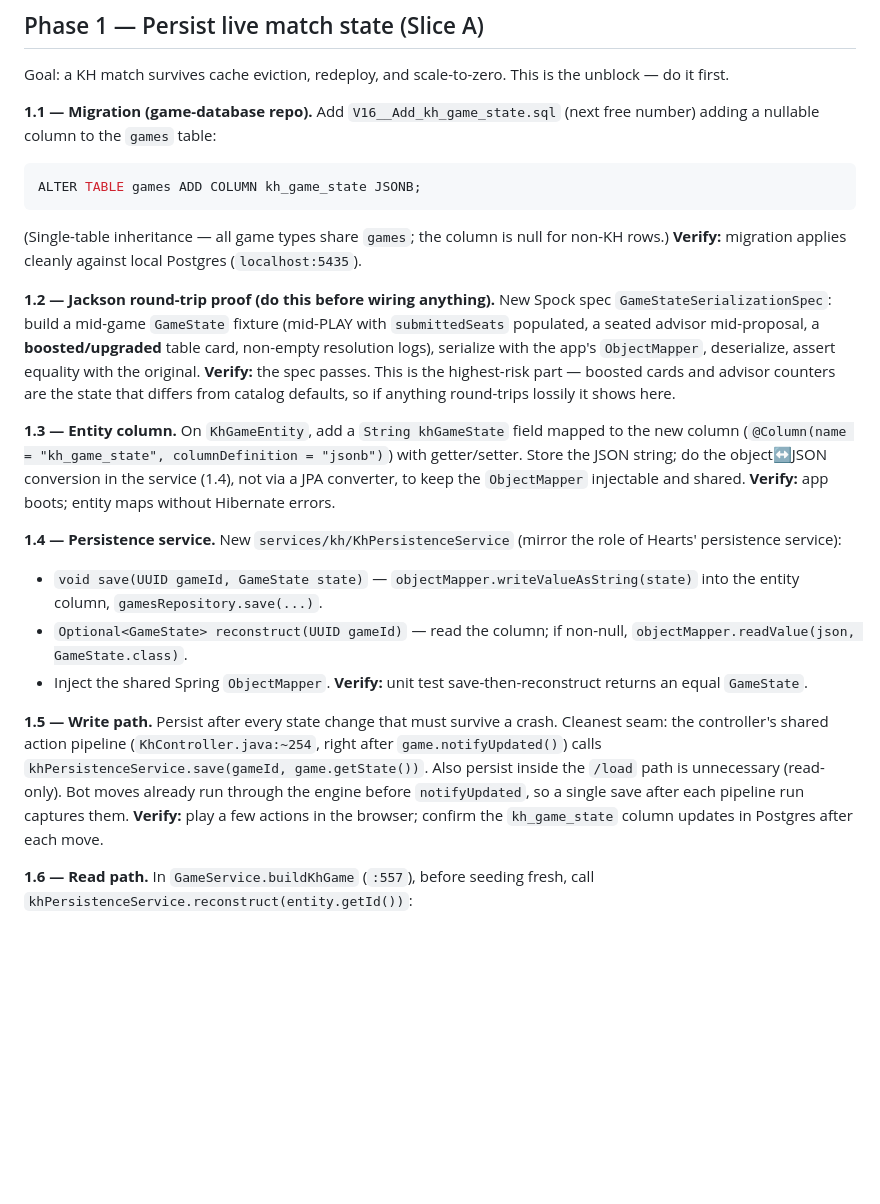
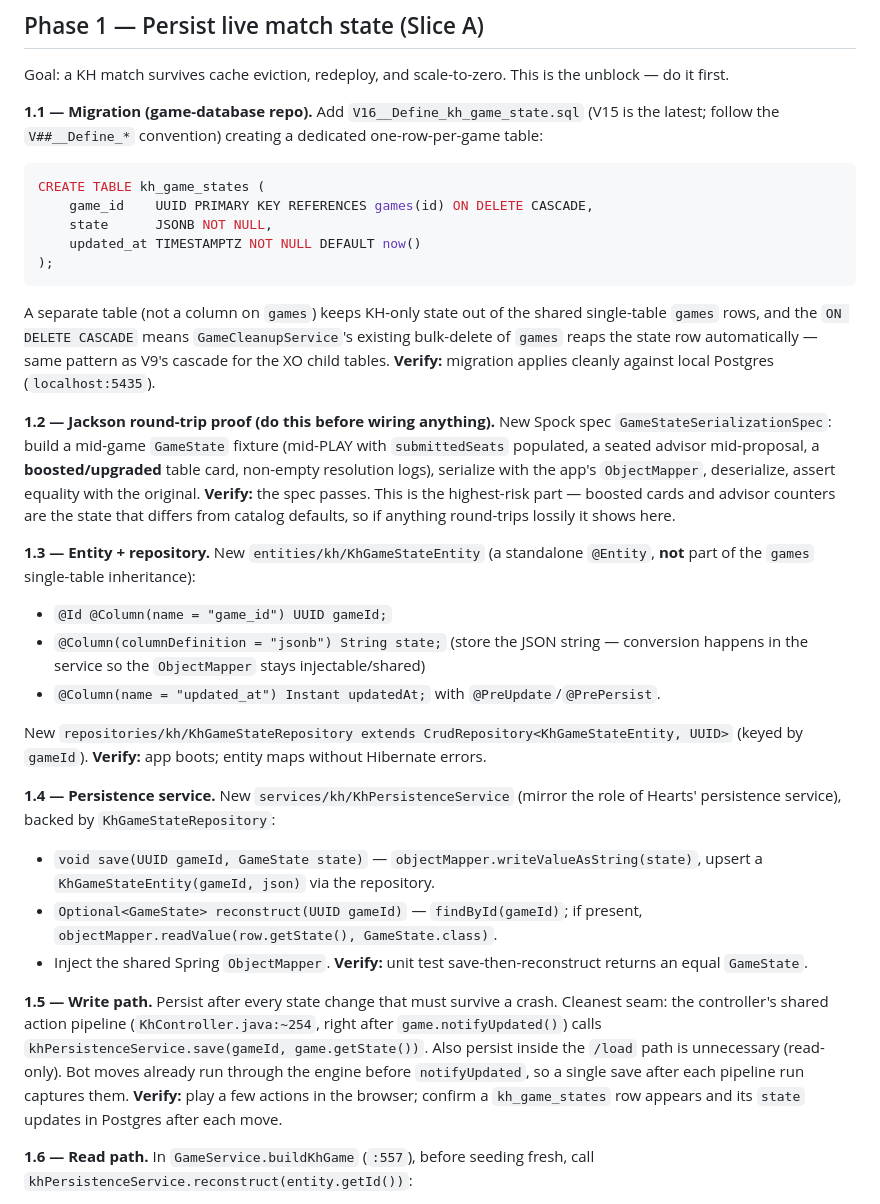
Before and after one commit to codenzasoft/game-server, a Markdown page: KH-MULTIPLAYER-PLAN-V2.md, the part around the change. Drawn GitHub-style; blank space fills up the shorter version.

Commit message:
new table

````diff
--- a/KH-MULTIPLAYER-PLAN-V2.md
+++ b/KH-MULTIPLAYER-PLAN-V2.md
@@ -33,12 +33,18 @@ touching anything. Confirm the KH suite passes:
 Goal: a KH match survives cache eviction, redeploy, and scale-to-zero. This is the unblock — do it
 first.
 
-**1.1 — Migration (game-database repo).** Add `V16__Add_kh_game_state.sql` (next free number) adding a
-nullable column to the `games` table:
+**1.1 — Migration (game-database repo).** Add `V16__Define_kh_game_state.sql` (V15 is the latest;
+follow the `V##__Define_*` convention) creating a dedicated one-row-per-game table:
 ```sql
-ALTER TABLE games ADD COLUMN kh_game_state JSONB;
+CREATE TABLE kh_game_states (
+    game_id    UUID PRIMARY KEY REFERENCES games(id) ON DELETE CASCADE,
+    state      JSONB NOT NULL,
+    updated_at TIMESTAMPTZ NOT NULL DEFAULT now()
+);
 ```
-(Single-table inheritance — all game types share `games`; the column is null for non-KH rows.)
+A separate table (not a column on `games`) keeps KH-only state out of the shared single-table
+`games` rows, and the `ON DELETE CASCADE` means `GameCleanupService`'s existing bulk-delete of `games`
+reaps the state row automatically — same pattern as V9's cascade for the XO child tables.
 **Verify:** migration applies cleanly against local Postgres (`localhost:5435`).
 
 **1.2 — Jackson round-trip proof (do this before wiring anything).** New Spock spec
@@ -48,18 +54,23 @@ logs), serialize with the app's `ObjectMapper`, deserialize, assert equality wit
 **Verify:** the spec passes. This is the highest-risk part — boosted cards and advisor counters are
 the state that differs from catalog defaults, so if anything round-trips lossily it shows here.
 
-**1.3 — Entity column.** On `KhGameEntity`, add a `String khGameState` field mapped to the new column
-(`@Column(name = "kh_game_state", columnDefinition = "jsonb")`) with getter/setter. Store the JSON
-string; do the object↔JSON conversion in the service (1.4), not via a JPA converter, to keep the
-`ObjectMapper` injectable and shared.
+**1.3 — Entity + repository.** New `entities/kh/KhGameStateEntity` (a standalone `@Entity`, **not**
+part of the `games` single-table inheritance):
+- `@Id @Column(name = "game_id") UUID gameId;`
+- `@Column(columnDefinition = "jsonb") String state;` (store the JSON string — conversion happens in
+  the service so the `ObjectMapper` stays injectable/shared)
+- `@Column(name = "updated_at") Instant updatedAt;` with `@PreUpdate`/`@PrePersist`.
+
+New `repositories/kh/KhGameStateRepository extends CrudRepository<KhGameStateEntity, UUID>` (keyed by
+`gameId`).
 **Verify:** app boots; entity maps without Hibernate errors.
 
 **1.4 — Persistence service.** New `services/kh/KhPersistenceService` (mirror the role of Hearts'
-persistence service):
-- `void save(UUID gameId, GameState state)` — `objectMapper.writeValueAsString(state)` into the
-  entity column, `gamesRepository.save(...)`.
-- `Optional<GameState> reconstruct(UUID gameId)` — read the column; if non-null,
-  `objectMapper.readValue(json, GameState.class)`.
+persistence service), backed by `KhGameStateRepository`:
+- `void save(UUID gameId, GameState state)` — `objectMapper.writeValueAsString(state)`, upsert a
+  `KhGameStateEntity(gameId, json)` via the repository.
+- `Optional<GameState> reconstruct(UUID gameId)` — `findById(gameId)`; if present,
+  `objectMapper.readValue(row.getState(), GameState.class)`.
 - Inject the shared Spring `ObjectMapper`.
 **Verify:** unit test save-then-reconstruct returns an equal `GameState`.
 
@@ -68,8 +79,8 @@ controller's shared action pipeline (`KhController.java:~254`, right after `game
 calls `khPersistenceService.save(gameId, game.getState())`. Also persist inside the `/load` path is
 unnecessary (read-only). Bot moves already run through the engine before `notifyUpdated`, so a single
 save after each pipeline run captures them.
-**Verify:** play a few actions in the browser; confirm the `kh_game_state` column updates in Postgres
-after each move.
+**Verify:** play a few actions in the browser; confirm a `kh_game_states` row appears and its `state`
+updates in Postgres after each move.
 
 **1.6 — Read path.** In `GameService.buildKhGame` (`:557`), before seeding fresh, call
 `khPersistenceService.reconstruct(entity.getId())`:
````
